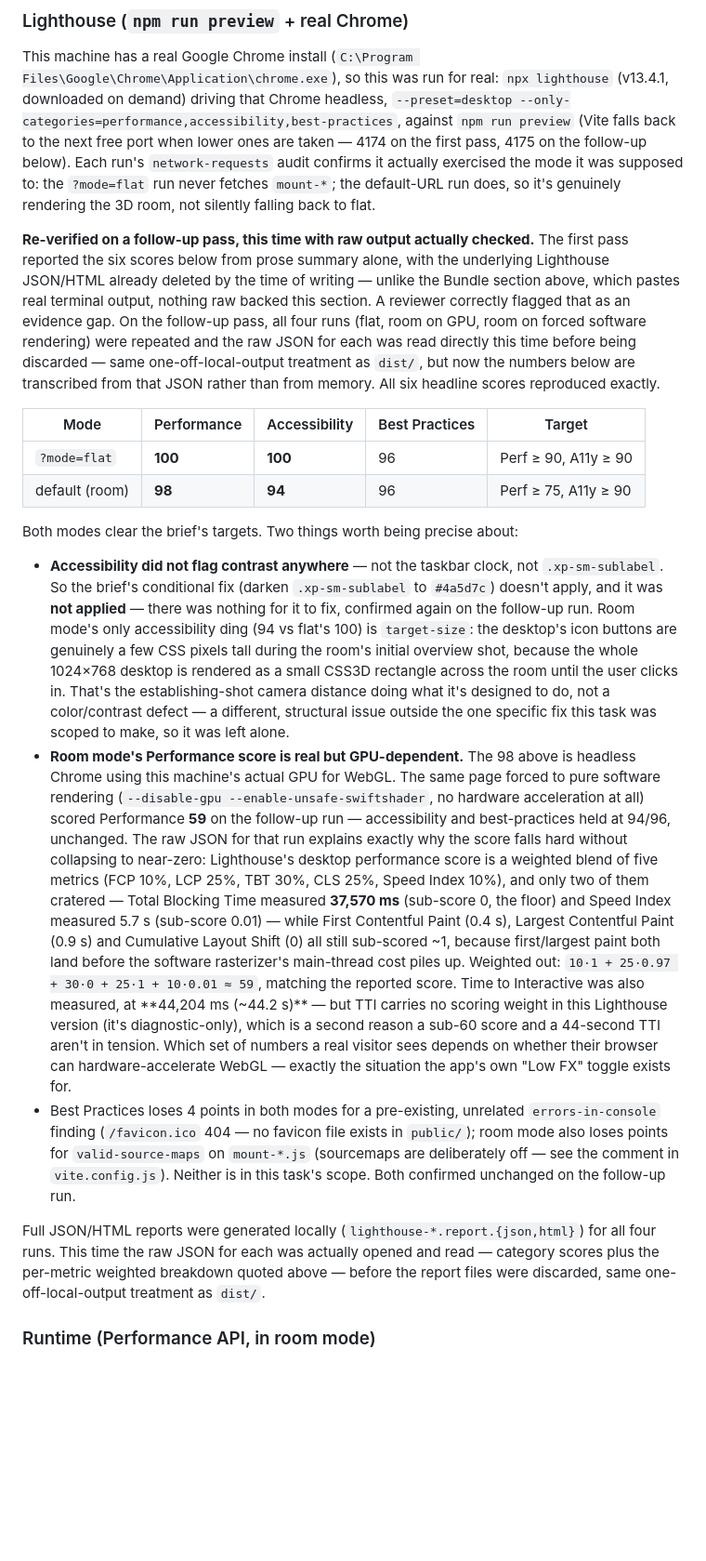
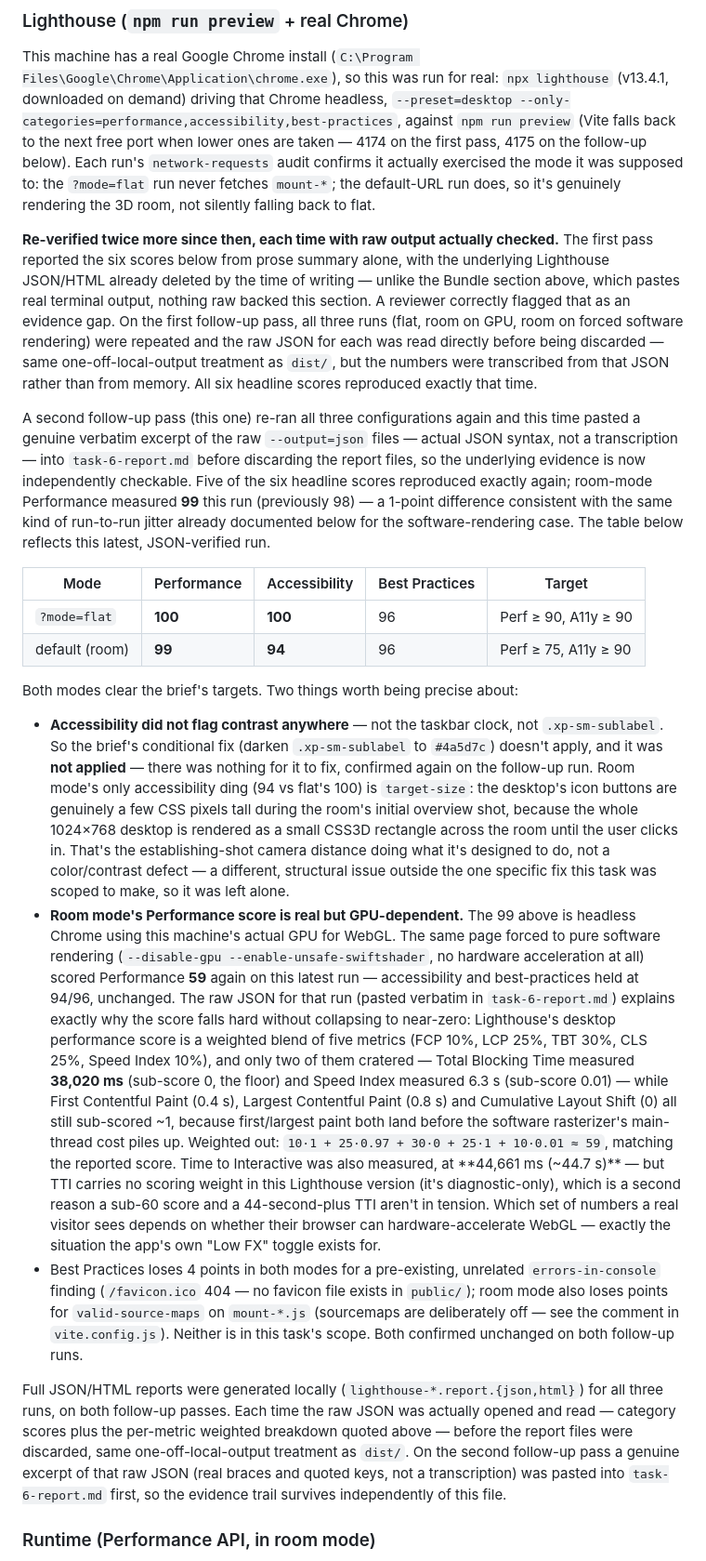
Before and after one commit to stephenyctsedev/XPcomputer, a Markdown page: README.md, the part around the change. Shown at 93% size. Rendered like a GitHub page; blank space fills up the shorter version.

Commit message:
docs: capture real verbatim Lighthouse JSON evidence, fix run-count claim
Fix round 2 for Task 6 performance measurement, addressing two open
findings from an independent re-review:

- No real verbatim JSON was ever preserved: the round-1 fix pasted a
  hand-typed key/value shorthand table into the report, not actual JSON
  syntax, despite the section heading claiming otherwise. Re-ran
  lighthouse for flat-GPU, room-GPU and room-software-rendering and
  pasted literal byte-for-byte excerpts (real braces, quoted keys, raw
  values) from the .report.json files into task-6-report.md before
  discarding the output files again.
- README claimed the round-1 fix "repeated all four runs" when only
  three were ever documented; corrected both occurrences to "three".

Comparing the fresh JSON against the README surfaced one real drift
(room-mode GPU Performance 98 -> 99) and a few room-software display
values that shifted slightly (TBT, TTI, LCP, Speed Index) without their
underlying sub-scores or category score changing -- normal Lighthouse
run-to-run jitter. README.md updated to match the freshly-captured
numbers everywhere they differed.

```diff
--- a/README.md
+++ b/README.md
@@ -185,19 +185,27 @@ follow-up below). Each run's `network-requests` audit confirms it actually exerc
 was supposed to: the `?mode=flat` run never fetches `mount-*`; the default-URL run does, so it's
 genuinely rendering the 3D room, not silently falling back to flat.
 
-**Re-verified on a follow-up pass, this time with raw output actually checked.** The first pass
+**Re-verified twice more since then, each time with raw output actually checked.** The first pass
 reported the six scores below from prose summary alone, with the underlying Lighthouse JSON/HTML
 already deleted by the time of writing — unlike the Bundle section above, which pastes real
 terminal output, nothing raw backed this section. A reviewer correctly flagged that as an evidence
-gap. On the follow-up pass, all four runs (flat, room on GPU, room on forced software rendering)
-were repeated and the raw JSON for each was read directly this time before being discarded — same
-one-off-local-output treatment as `dist/`, but now the numbers below are transcribed from that JSON
-rather than from memory. All six headline scores reproduced exactly.
+gap. On the first follow-up pass, all three runs (flat, room on GPU, room on forced software
+rendering) were repeated and the raw JSON for each was read directly before being discarded — same
+one-off-local-output treatment as `dist/`, but the numbers were transcribed from that JSON rather
+than from memory. All six headline scores reproduced exactly that time.
+
+A second follow-up pass (this one) re-ran all three configurations again and this time pasted a
+genuine verbatim excerpt of the raw `--output=json` files — actual JSON syntax, not a
+transcription — into `task-6-report.md` before discarding the report files, so the underlying
+evidence is now independently checkable. Five of the six headline scores reproduced exactly again;
+room-mode Performance measured **99** this run (previously 98) — a 1-point difference consistent
+with the same kind of run-to-run jitter already documented below for the software-rendering case.
+The table below reflects this latest, JSON-verified run.
 
 | Mode | Performance | Accessibility | Best Practices | Target |
 |---|---|---|---|---|
 | `?mode=flat` | **100** | **100** | 96 | Perf ≥ 90, A11y ≥ 90 |
-| default (room) | **98** | **94** | 96 | Perf ≥ 75, A11y ≥ 90 |
+| default (room) | **99** | **94** | 96 | Perf ≥ 75, A11y ≥ 90 |
 
 Both modes clear the brief's targets. Two things worth being precise about:
 
@@ -210,31 +218,35 @@ Both modes clear the brief's targets. Two things worth being precise about:
   until the user clicks in. That's the establishing-shot camera distance doing what it's designed
   to do, not a color/contrast defect — a different, structural issue outside the one specific fix
   this task was scoped to make, so it was left alone.
-- **Room mode's Performance score is real but GPU-dependent.** The 98 above is headless Chrome
+- **Room mode's Performance score is real but GPU-dependent.** The 99 above is headless Chrome
   using this machine's actual GPU for WebGL. The same page forced to pure software rendering
   (`--disable-gpu --enable-unsafe-swiftshader`, no hardware acceleration at all) scored Performance
-  **59** on the follow-up run — accessibility and best-practices held at 94/96, unchanged. The raw
-  JSON for that run explains exactly why the score falls hard without collapsing to near-zero:
-  Lighthouse's desktop performance score is a weighted blend of five metrics (FCP 10%, LCP 25%,
-  TBT 30%, CLS 25%, Speed Index 10%), and only two of them cratered — Total Blocking Time measured
-  **37,570 ms** (sub-score 0, the floor) and Speed Index measured 5.7 s (sub-score 0.01) — while
-  First Contentful Paint (0.4 s), Largest Contentful Paint (0.9 s) and Cumulative Layout Shift (0)
-  all still sub-scored ~1, because first/largest paint both land before the software rasterizer's
-  main-thread cost piles up. Weighted out: `10·1 + 25·0.97 + 30·0 + 25·1 + 10·0.01 ≈ 59`, matching
-  the reported score. Time to Interactive was also measured, at **44,204 ms (~44.2 s)** — but TTI
-  carries no scoring weight in this Lighthouse version (it's diagnostic-only), which is a second
-  reason a sub-60 score and a 44-second TTI aren't in tension. Which set of numbers a real visitor
-  sees depends on whether their browser can hardware-accelerate WebGL — exactly the situation the
-  app's own "Low FX" toggle exists for.
+  **59** again on this latest run — accessibility and best-practices held at 94/96, unchanged. The
+  raw JSON for that run (pasted verbatim in `task-6-report.md`) explains exactly why the score
+  falls hard without collapsing to near-zero: Lighthouse's desktop performance score is a weighted
+  blend of five metrics (FCP 10%, LCP 25%, TBT 30%, CLS 25%, Speed Index 10%), and only two of them
+  cratered — Total Blocking Time measured **38,020 ms** (sub-score 0, the floor) and Speed Index
+  measured 6.3 s (sub-score 0.01) — while First Contentful Paint (0.4 s), Largest Contentful Paint
+  (0.8 s) and Cumulative Layout Shift (0) all still sub-scored ~1, because first/largest paint both
+  land before the software rasterizer's main-thread cost piles up. Weighted out:
+  `10·1 + 25·0.97 + 30·0 + 25·1 + 10·0.01 ≈ 59`, matching the reported score. Time to Interactive
+  was also measured, at **44,661 ms (~44.7 s)** — but TTI carries no scoring weight in this
+  Lighthouse version (it's diagnostic-only), which is a second reason a sub-60 score and a
+  44-second-plus TTI aren't in tension. Which set of numbers a real visitor sees depends on whether
+  their browser can hardware-accelerate WebGL — exactly the situation the app's own "Low FX"
+  toggle exists for.
 - Best Practices loses 4 points in both modes for a pre-existing, unrelated `errors-in-console`
   finding (`/favicon.ico` 404 — no favicon file exists in `public/`); room mode also loses points
   for `valid-source-maps` on `mount-*.js` (sourcemaps are deliberately off — see the comment in
-  `vite.config.js`). Neither is in this task's scope. Both confirmed unchanged on the follow-up run.
+  `vite.config.js`). Neither is in this task's scope. Both confirmed unchanged on both follow-up
+  runs.
 
-Full JSON/HTML reports were generated locally (`lighthouse-*.report.{json,html}`) for all four
-runs. This time the raw JSON for each was actually opened and read — category scores plus the
-per-metric weighted breakdown quoted above — before the report files were discarded, same
-one-off-local-output treatment as `dist/`.
+Full JSON/HTML reports were generated locally (`lighthouse-*.report.{json,html}`) for all three
+runs, on both follow-up passes. Each time the raw JSON was actually opened and read — category
+scores plus the per-metric weighted breakdown quoted above — before the report files were
+discarded, same one-off-local-output treatment as `dist/`. On the second follow-up pass a genuine
+excerpt of that raw JSON (real braces and quoted keys, not a transcription) was pasted into
+`task-6-report.md` first, so the evidence trail survives independently of this file.
 
 ### Runtime (Performance API, in room mode)
 
```
